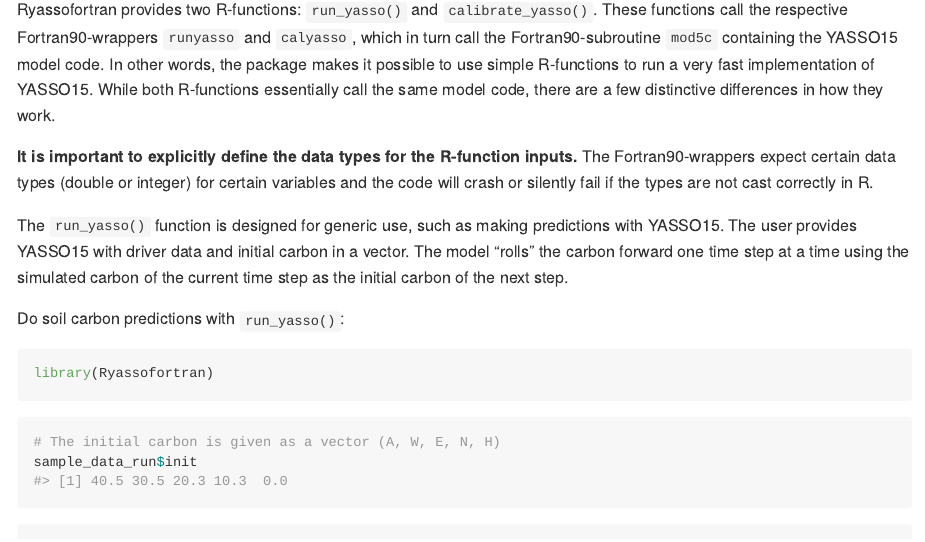
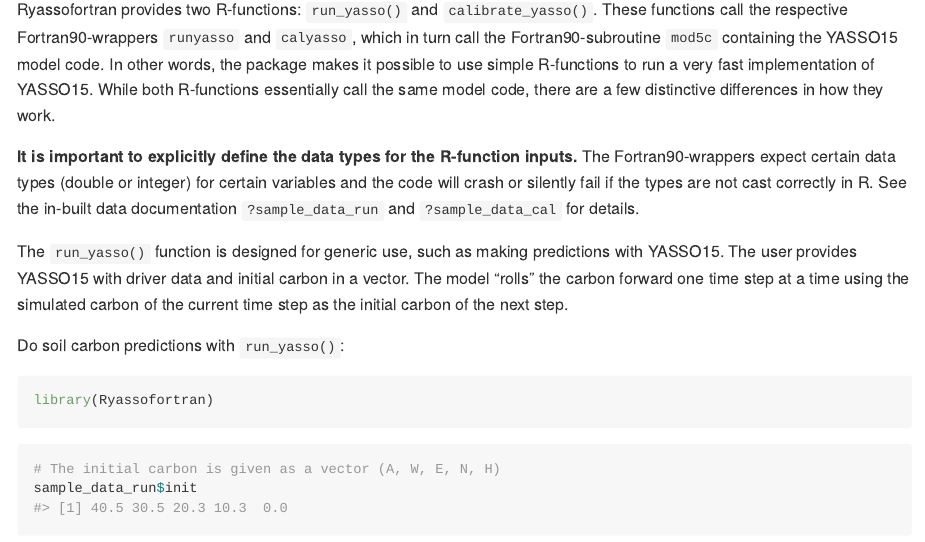
Before and after one commit to qdbell/Ryassofortran, an R Markdown document (README.Rmd): the page in a window 1100 px wide, from 580 px down. The pictures show the output file README.md that the author committed with the source, drawn offline in the style of GitHub.

Commit message:
Refer inbuilt docs

```diff
--- a/README.Rmd
+++ b/README.Rmd
@@ -39,7 +39,7 @@ devtools::install_github("YASSOmodel/Ryassofortran")
 
 Ryassofortran provides two R-functions: `run_yasso()` and `calibrate_yasso()`. These functions call the respective Fortran90-wrappers `runyasso` and `calyasso`, which in turn call the Fortran90-subroutine `mod5c` containing the YASSO15 model code. In other words, the package makes it possible to use simple R-functions to run a very fast implementation of YASSO15. While both R-functions essentially call the same model code, there are a few distinctive differences in how they work.
 
-**It is important to explicitly define the data types for the R-function inputs.** The Fortran90-wrappers expect certain data types (double or integer) for certain variables and the code will crash or silently fail if the types are not cast correctly in R.
+**It is important to explicitly define the data types for the R-function inputs.** The Fortran90-wrappers expect certain data types (double or integer) for certain variables and the code will crash or silently fail if the types are not cast correctly in R. See the in-built data documentation `?sample_data_run` and `?sample_data_cal` for details.
 
 The `run_yasso()` function is designed for generic use, such as making predictions with YASSO15. The user provides YASSO15 with driver data and initial carbon in a vector. The model "rolls" the carbon forward one time step at a time using the simulated carbon of the current time step as the initial carbon of the next step.
 
```
Also changed, not shown: README.md.
